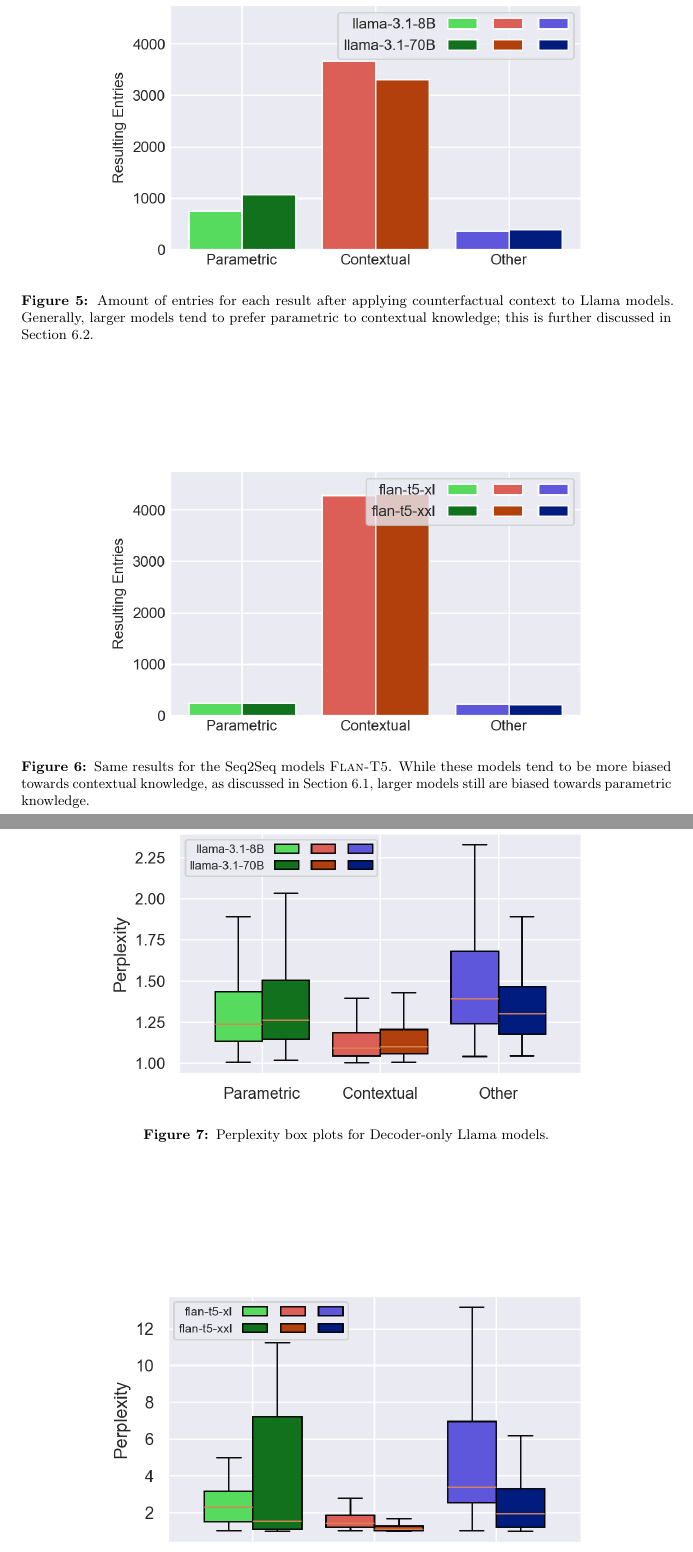
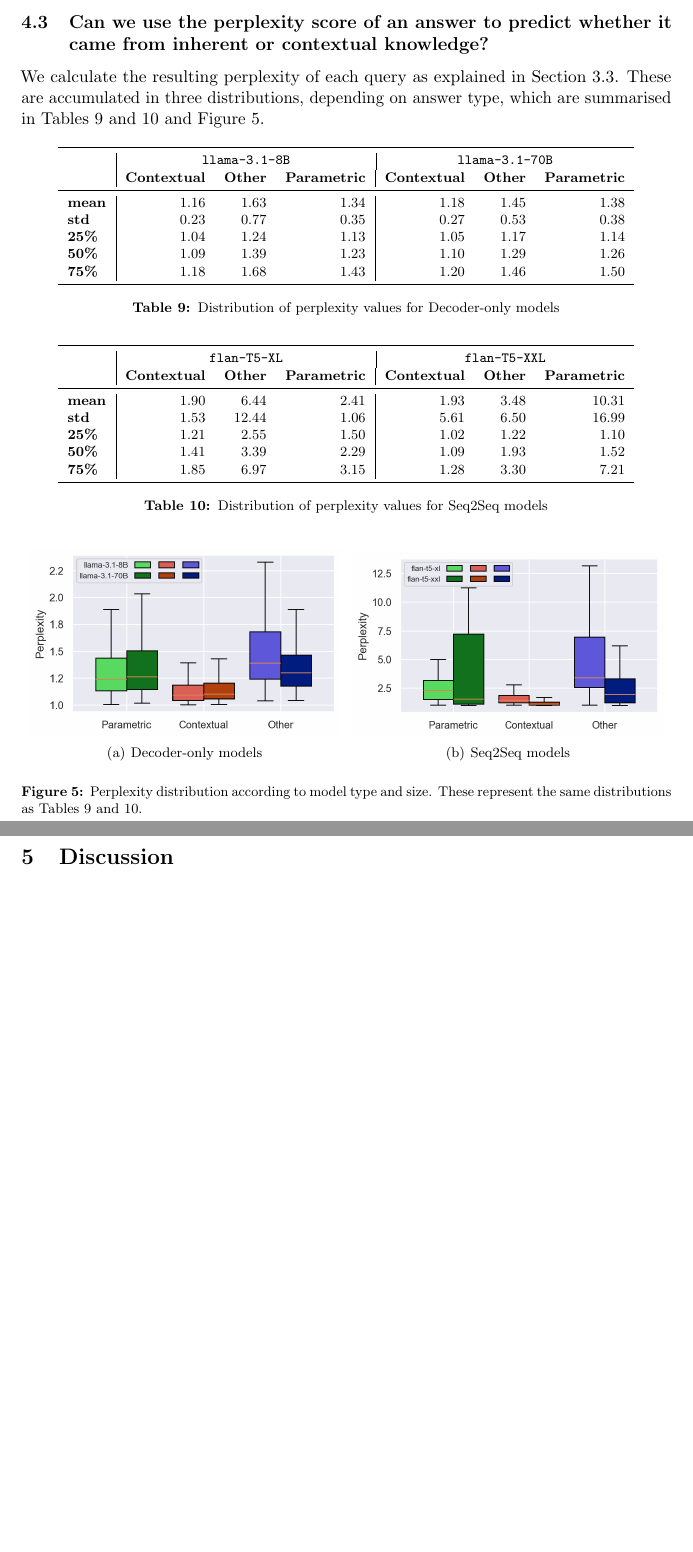
Before and after one commit to mfixman/rag-thesis, a LaTeX paper (Report/knowledge_grounding.tex, which reads Report/results.tex): two parts of pages 22 and 23 of 37 before the commit and two parts of pages 21 and 22 of 35 after it, joined at a grey line, cut at the place of the change, the shorter picture padded with empty space. Compiled offline with pdfLaTeX.

Commit message:
Finishing here (I think).

```diff
--- a/Report/results.tex
+++ b/Report/results.tex
@@ -150,3 +150,62 @@ A similar pattern emerges in most (but not all) of the categories, which can be
 	\caption{Results of running Seq2Seq models on the queried data, grouped by category. This plots the information shown in \cref{flan_cats_table}.}
 	\label{flan_cats_result}
 \end{figure}
+
+\newpage{}
+
+\subsection{Can we use the perplexity score of an answer to predict whether it came from inherent or contextual knowledge?}
+
+We calculate the resulting perplexity of each query as explained in \cref{method_perplexity}.
+These are accumulated in three distributions, depending on answer type, which are summarised in \cref{perplexity_llama_table,perplexity_flan_table,perplexity_results}.
+
+\begin{table}[h]
+	\centering
+	\footnotesize
+	\begin{tabular}{>{\bfseries}l | r r r | r r r}
+		\toprule
+			& \multicolumn{3}{|c}{\ttfamily llama-3.1-8B} & \multicolumn{3}{|c}{\ttfamily llama-3.1-70B} \\
+			& \bfseries Contextual & \bfseries Other & \bfseries Parametric & \bfseries Contextual & \bfseries Other & \bfseries Parametric \\
+		\midrule
+			mean & 1.16 & 1.63 & 1.34 & 1.18 & 1.45 & 1.38 \\
+			std & 0.23 & 0.77 & 0.35 & 0.27 & 0.53 & 0.38 \\
+			25\% & 1.04 & 1.24 & 1.13 & 1.05 & 1.17 & 1.14 \\
+			50\% & 1.09 & 1.39 & 1.23 & 1.10 & 1.29 & 1.26 \\
+			75\% & 1.18 & 1.68 & 1.43 & 1.20 & 1.46 & 1.50 \\
+		\bottomrule
+	\end{tabular}
+	\caption{Distribution of perplexity values for Decoder-only models}
+	\label{perplexity_llama_table}
+\end{table}
+
+\begin{table}[h]
+	\centering
+	\footnotesize
+	\begin{tabular}{>{\bfseries}l | r r r | r r r}
+		\toprule
+			& \multicolumn{3}{|c}{\ttfamily flan-T5-XL} & \multicolumn{3}{|c}{\ttfamily flan-T5-XXL} \\
+			& \bfseries Contextual & \bfseries Other & \bfseries Parametric & \bfseries Contextual & \bfseries Other & \bfseries Parametric \\
+		\midrule
+			mean & 1.90 & 6.44 & 2.41 & 1.93 & 3.48 & 10.31 \\
+			std & 1.53 & 12.44 & 1.06 & 5.61 & 6.50 & 16.99 \\
+			25\% & 1.21 & 2.55 & 1.50 & 1.02 & 1.22 & 1.10 \\
+			50\% & 1.41 & 3.39 & 2.29 & 1.09 & 1.93 & 1.52 \\
+			75\% & 1.85 & 6.97 & 3.15 & 1.28 & 3.30 & 7.21 \\
+		\bottomrule
+	\end{tabular}
+	\caption{Distribution of perplexity values for Seq2Seq models}
+	\label{perplexity_flan_table}
+\end{table}
+
+\begin{figure}[H]
+	\centering
+	\subfigure[Decoder-only models]{
+		\raggedright
+		\includegraphics[width=.48\textwidth]{llama_boxplot.png}
+	}%
+	\subfigure[Seq2Seq models]{
+		\raggedleft
+		\includegraphics[width=.48\textwidth]{flan_boxplot.png}
+	}
+	\caption{Perplexity distribution according to model type and size. These represent the same distributions as \cref{perplexity_llama_table,perplexity_flan_table}.}
+	\label{perplexity_results}
+\end{figure}
```
Also changed, not shown: Report/knowledge_grounding.tex (+2 -2 lines), Report/methodology.tex (+1 -0 lines), Report/figures/flan_boxplot.png, Report/figures/llama_boxplot.png, Report/tex/knowledge_grounding.pdf, 1 other file.
